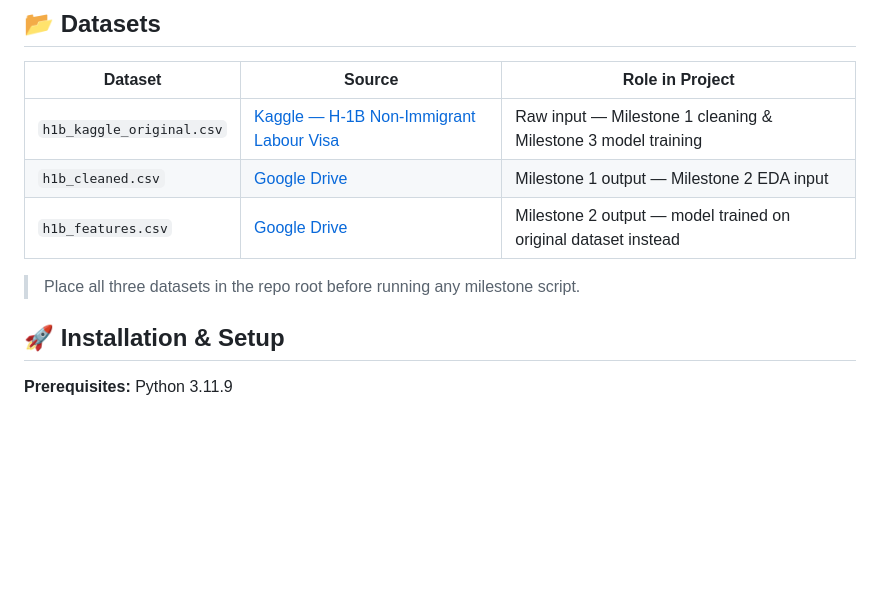
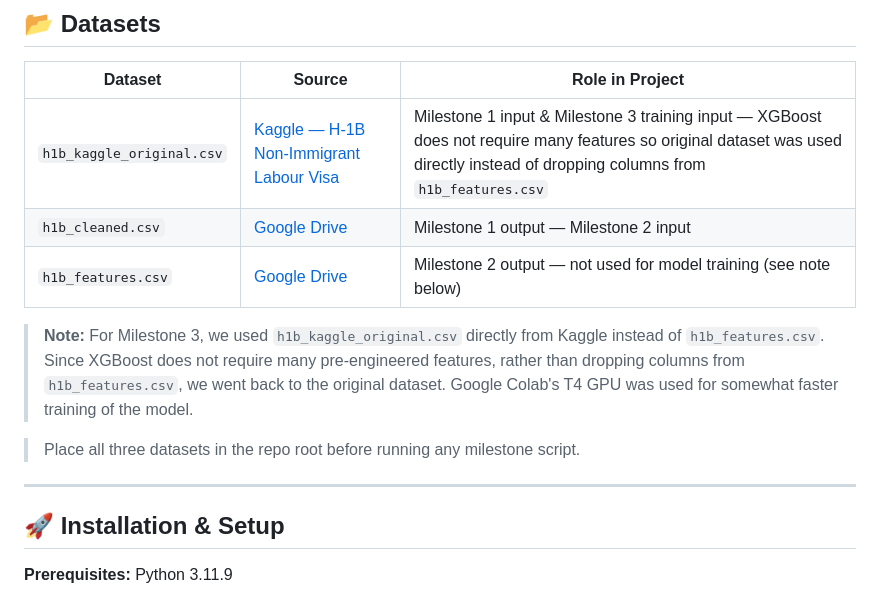
Before and after one commit to rohanreddy-12/AI-Visa-Prediction-Processing-Time, a Markdown page: README.md, the part around the change. Drawn GitHub-style; blank space fills up the shorter version.

```diff
--- a/README.md
+++ b/README.md
@@ -198,11 +198,15 @@ The Flask backend serves a single-page frontend across five sections: Time Estim
 
 | Dataset | Source | Role in Project |
 |---|---|---|
-| `h1b_kaggle_original.csv` | [Kaggle — H-1B Non-Immigrant Labour Visa](https://www.kaggle.com/datasets/thedevastator/h-1b-non-immigrant-labour-visa) | Raw input — Milestone 1 cleaning & Milestone 3 model training |
-| `h1b_cleaned.csv` | [Google Drive](https://drive.google.com/file/d/1qYOUJrZ4kmXsKajm3vPsQi4acnxEyqfo/view?usp=drive_link) | Milestone 1 output — Milestone 2 EDA input |
-| `h1b_features.csv` | [Google Drive](https://drive.google.com/file/d/12XJjIe9uWv0vys0EJW2YnDrvS9w62LXH/view?usp=drive_link) | Milestone 2 output — model trained on original dataset instead |
+| `h1b_kaggle_original.csv` | [Kaggle — H-1B Non-Immigrant Labour Visa](https://www.kaggle.com/datasets/thedevastator/h-1b-non-immigrant-labour-visa) | Milestone 1 input & Milestone 3 training input — XGBoost does not require many features so original dataset was used directly instead of dropping columns from `h1b_features.csv` |
+| `h1b_cleaned.csv` | [Google Drive](https://drive.google.com/file/d/1qYOUJrZ4kmXsKajm3vPsQi4acnxEyqfo/view?usp=drive_link) | Milestone 1 output — Milestone 2 input |
+| `h1b_features.csv` | [Google Drive](https://drive.google.com/file/d/12XJjIe9uWv0vys0EJW2YnDrvS9w62LXH/view?usp=drive_link) | Milestone 2 output — not used for model training (see note below) |
+
+> **Note:** For Milestone 3, we used `h1b_kaggle_original.csv` directly from Kaggle instead of `h1b_features.csv`. Since XGBoost does not require many pre-engineered features, rather than dropping columns from `h1b_features.csv`, we went back to the original dataset. Google Colab's T4 GPU was used for somewhat faster training of the model.
 
 > Place all three datasets in the repo root before running any milestone script.
+
+-----
 
 ## 🚀 Installation & Setup
 
```
